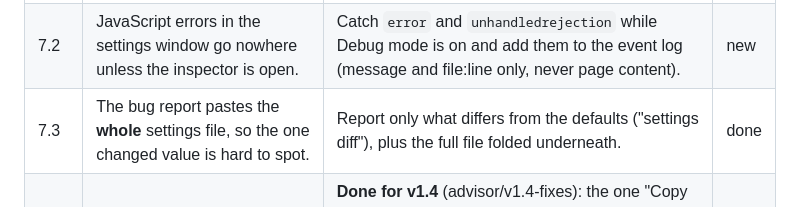
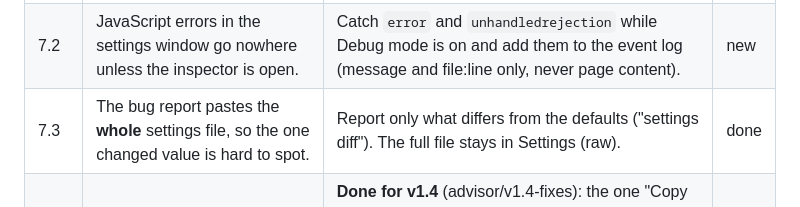
Before and after one commit to nqble/keystroke-overlay, a Markdown page: docs/design/ui-audit.md, the part around the change. Rendered like a GitHub page.

Commit message:
docs(design): match the settings diff note to what was built

```diff
--- a/docs/design/ui-audit.md
+++ b/docs/design/ui-audit.md
@@ -83,7 +83,7 @@ for people and for other Claude sessions:
 |---|---|---|---|
 | 7.1 | **Bug:** the user-name scrub only knows `C:\Users\<name>` with backslashes. A forward-slash path, `/home/<name>` (Linux) or `/Users/<name>` (macOS) keeps the real name in the bug report. | Scrub all three forms; add a unit test per form. | done |
 | 7.2 | JavaScript errors in the settings window go nowhere unless the inspector is open. | Catch `error` and `unhandledrejection` while Debug mode is on and add them to the event log (message and file:line only, never page content). | new |
-| 7.3 | The bug report pastes the **whole** settings file, so the one changed value is hard to spot. | Report only what differs from the defaults ("settings diff"), plus the full file folded underneath. | done |
+| 7.3 | The bug report pastes the **whole** settings file, so the one changed value is hard to spot. | Report only what differs from the defaults ("settings diff"). The full file stays in Settings (raw). | done |
 | 7.4 | The bug report is prose for a human. Claude sessions and scripts have to parse it. | **Done for v1.4** (advisor/v1.4-fixes): the one "Copy bug report" button now copies a short summary plus a JSON block (`format`, `app`, `state`, `selfTest`, `settingsDiff`, `log`) that people and Claude sessions can both read. 7.1 and 7.3 are done there too. | done |
 | 7.5 | No view of the connection to OBS. | A **Connections** box: OBS overlays connected (the new `overlays` count), whether the preview is connected, the last time a message was sent. Event-driven, like the header status. | new |
 | 7.6 | Hard-to-reach states need code changes to see (paused with OBS closed, port in use, secure link locked, update installing, What's new). | Extend **Test helpers** into a **state switcher**: one button per state, so every screen can be checked and screenshotted on demand. | new |
```
